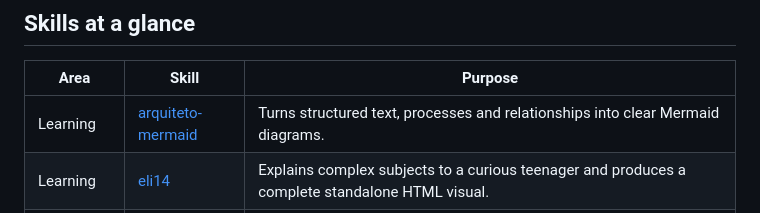
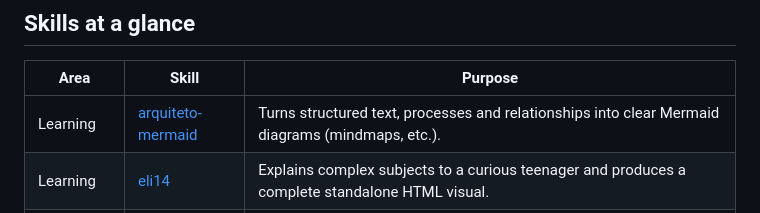
Before and after one commit to fmbento/AI-Agents-SKILLS-for-Academic-Use, a Markdown page: README.md, the part around the change. Rendered like a GitHub page.

```diff
--- a/README.md
+++ b/README.md
@@ -14,7 +14,7 @@ The collection is organised by purpose:
 
 | Area | Skill | Purpose |
 | --- | --- | --- |
-| Learning | [arquiteto-mermaid](Learning/arquiteto-mermaid/SKILL.md) | Turns structured text, processes and relationships into clear Mermaid diagrams. |
+| Learning | [arquiteto-mermaid](Learning/arquiteto-mermaid/SKILL.md) | Turns structured text, processes and relationships into clear Mermaid diagrams (mindmaps, etc.). |
 | Learning | [eli14](Learning/eli14/SKILL.md) | Explains complex subjects to a curious teenager and produces a complete standalone HTML visual. |
 | Learning | [simulador-pbl](Learning/simulador-pbl/SKILL.md) | Creates interactive Problem-Based Learning challenges with progressive data and optional hints. |
 | Learning | [tradutor-feynman](Learning/tradutor-feynman/SKILL.md) | Translates technical or abstract concepts into clear explanations while preserving precision. |
```
